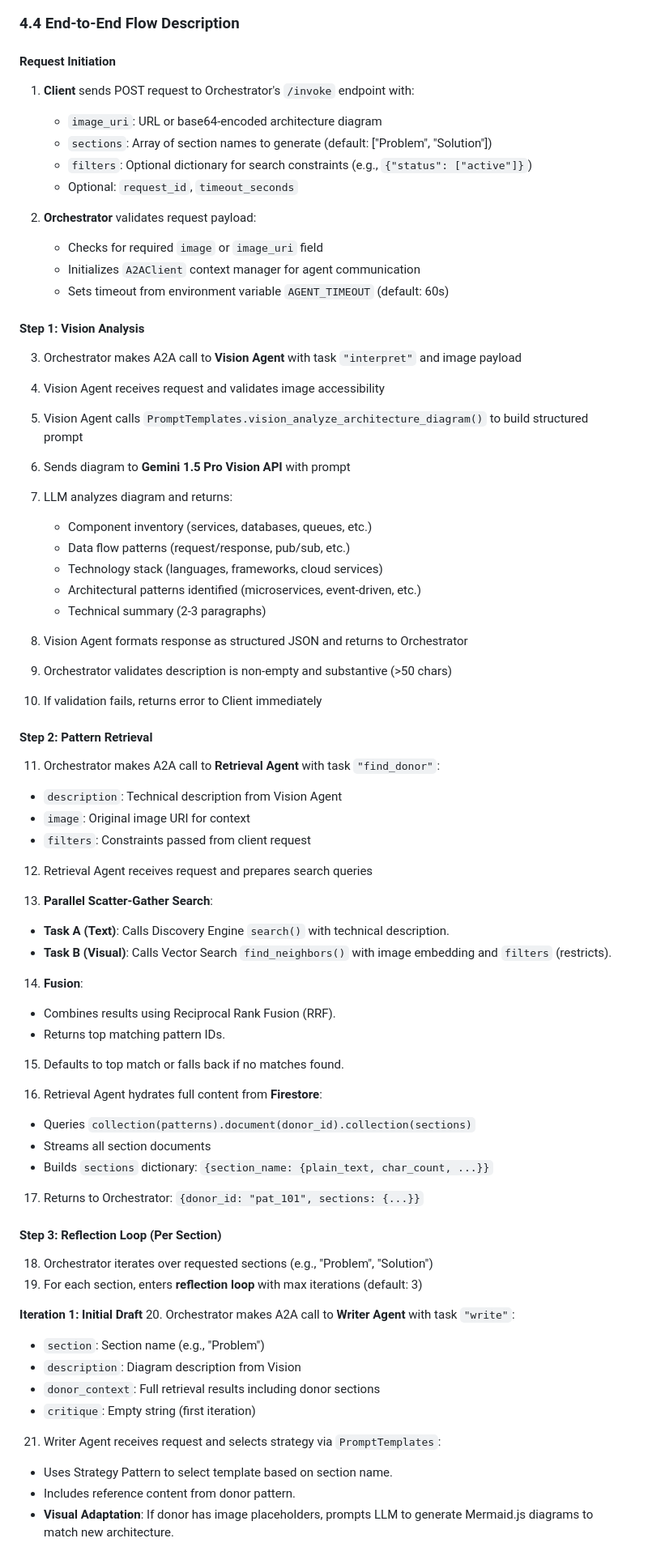
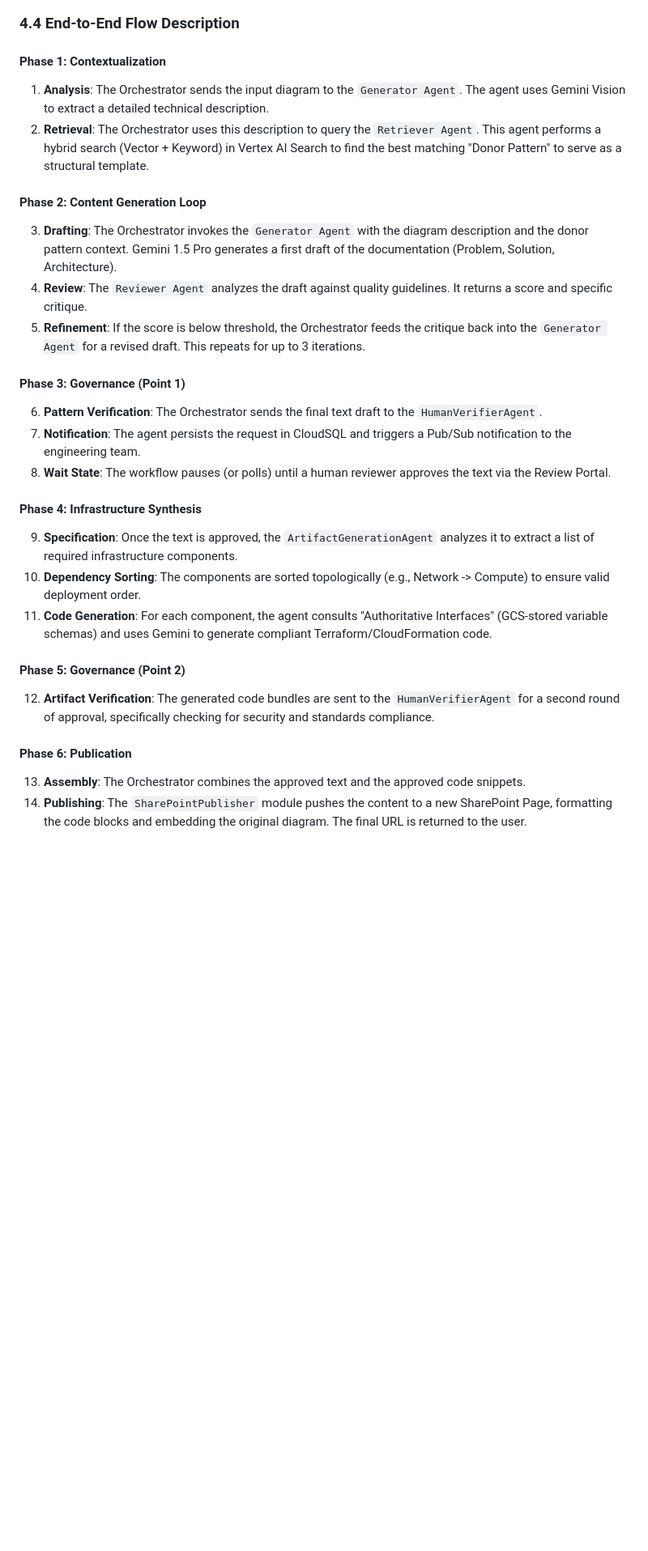
Before and after one commit to rnerurkar/engen, a Markdown page: DESIGN_DOCUMENT.md, the part around one of its changes. Shown at 81% size. Rendered like a GitHub page; blank space fills up the shorter version.

```diff
--- a/DESIGN_DOCUMENT.md
+++ b/DESIGN_DOCUMENT.md
@@ -454,72 +401,29 @@ sequenceDiagram
 
 ### 4.4 End-to-End Flow Description
 
-#### Request Initiation
-1. **Client** sends POST request to Orchestrator's `/invoke` endpoint with:
-   - `image_uri`: URL or base64-encoded architecture diagram
-   - `sections`: Array of section names to generate (default: ["Problem", "Solution"])
-   - `filters`: Optional dictionary for search constraints (e.g., `{"status": ["active"]}`)
-   - Optional: `request_id`, `timeout_seconds`
+#### Phase 1: Contextualization
+1.  **Analysis**: The Orchestrator sends the input diagram to the `Generator Agent`. The agent uses Gemini Vision to extract a detailed technical description.
+2.  **Retrieval**: The Orchestrator uses this description to query the `Retriever Agent`. This agent performs a hybrid search (Vector + Keyword) in Vertex AI Search to find the best matching "Donor Pattern" to serve as a structural template.
 
-2. **Orchestrator** validates request payload:
-   - Checks for required `image` or `image_uri` field
-   - Initializes `A2AClient` context manager for agent communication
-   - Sets timeout from environment variable `AGENT_TIMEOUT` (default: 60s)
+#### Phase 2: Content Generation Loop
+3.  **Drafting**: The Orchestrator invokes the `Generator Agent` with the diagram description and the donor pattern context. Gemini 1.5 Pro generates a first draft of the documentation (Problem, Solution, Architecture).
+4.  **Review**: The `Reviewer Agent` analyzes the draft against quality guidelines. It returns a score and specific critique.
+5.  **Refinement**: If the score is below threshold, the Orchestrator feeds the critique back into the `Generator Agent` for a revised draft. This repeats for up to 3 iterations.
 
-#### Step 1: Vision Analysis
-3. Orchestrator makes A2A call to **Vision Agent** with task `"interpret"` and image payload
-4. Vision Agent receives request and validates image accessibility
-5. Vision Agent calls `PromptTemplates.vision_analyze_architecture_diagram()` to build structured prompt
-6. Sends diagram to **Gemini 1.5 Pro Vision API** with prompt
-7. LLM analyzes diagram and returns:
-   - Component inventory (services, databases, queues, etc.)
-   - Data flow patterns (request/response, pub/sub, etc.)
-   - Technology stack (languages, frameworks, cloud services)
-   - Architectural patterns identified (microservices, event-driven, etc.)
-   - Technical summary (2-3 paragraphs)
+#### Phase 3: Governance (Point 1)
+6.  **Pattern Verification**: The Orchestrator sends the final text draft to the `HumanVerifierAgent`.
+7.  **Notification**: The agent persists the request in CloudSQL and triggers a Pub/Sub notification to the engineering team.
+8.  **Wait State**: The workflow pauses (or polls) until a human reviewer approves the text via the Review Portal.
 
-8. Vision Agent formats response as structured JSON and returns to Orchestrator
-9. Orchestrator validates description is non-empty and substantive (>50 chars)
-10. If validation fails, returns error to Client immediately
+#### Phase 4: Infrastructure Synthesis
+9.  **Specification**: Once the text is approved, the `ArtifactGenerationAgent` analyzes it to extract a list of required infrastructure components.
+10. **Dependency Sorting**: The components are sorted topologically (e.g., Network -> Compute) to ensure valid deployment order.
+11. **Code Generation**: For each component, the agent consults "Authoritative Interfaces" (GCS-stored variable schemas) and uses Gemini to generate compliant Terraform/CloudFormation code.
 
-#### Step 2: Pattern Retrieval
-11. Orchestrator makes A2A call to **Retrieval Agent** with task `"find_donor"`:
-   - `description`: Technical description from Vision Agent
-   - `image`: Original image URI for context
-   - `filters`: Constraints passed from client request
+#### Phase 5: Governance (Point 2)
+12. **Artifact Verification**: The generated code bundles are sent to the `HumanVerifierAgent` for a second round of approval, specifically checking for security and standards compliance.
 
-12. Retrieval Agent receives request and prepares search queries
+#### Phase 6: Publication
+13. **Assembly**: The Orchestrator combines the approved text and the approved code snippets.
+14. **Publishing**: The `SharePointPublisher` module pushes the content to a new SharePoint Page, formatting the code blocks and embedding the original diagram. The final URL is returned to the user.
 
-13. **Parallel Scatter-Gather Search**:
-   - **Task A (Text)**: Calls Discovery Engine `search()` with technical description.
-   - **Task B (Visual)**: Calls Vector Search `find_neighbors()` with image embedding and `filters` (restricts).
-
-14. **Fusion**:
-   - Combines results using Reciprocal Rank Fusion (RRF).
-   - Returns top matching pattern IDs.
-
-15. Defaults to top match or falls back if no matches found.
-
-16. Retrieval Agent hydrates full content from **Firestore**:
-   - Queries `collection(patterns).document(donor_id).collection(sections)`
-   - Streams all section documents
-   - Builds `sections` dictionary: `{section_name: {plain_text, char_count, ...}}`
-
-17. Returns to Orchestrator: `{donor_id: "pat_101", sections: {...}}`
-
-#### Step 3: Reflection Loop (Per Section)
-18. Orchestrator iterates over requested sections (e.g., "Problem", "Solution")
-19. For each section, enters **reflection loop** with max iterations (default: 3)
-
-**Iteration 1: Initial Draft**
-20. Orchestrator makes A2A call to **Writer Agent** with task `"write"`:
-   - `section`: Section name (e.g., "Problem")
-   - `description`: Diagram description from Vision
-   - `donor_context`: Full retrieval results including donor sections
-   - `critique`: Empty string (first iteration)
-
-21. Writer Agent receives request and selects strategy via `PromptTemplates`:
-   - Uses Strategy Pattern to select template based on section name.
-   - Includes reference content from donor pattern.
-   - **Visual Adaptation**: If donor has image placeholders, prompts LLM to generate Mermaid.js diagrams to match new architecture.
-
```
Also changed, not shown: other parts of DESIGN_DOCUMENT.md (+101 -181 lines).
